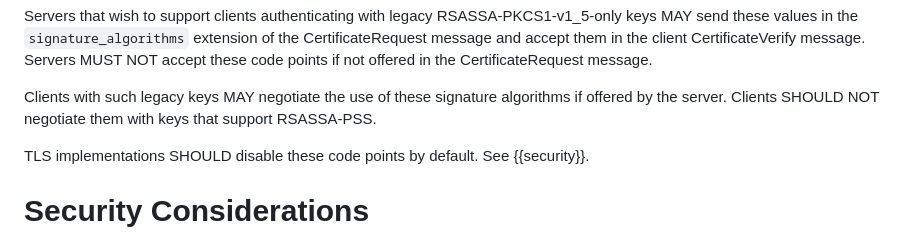
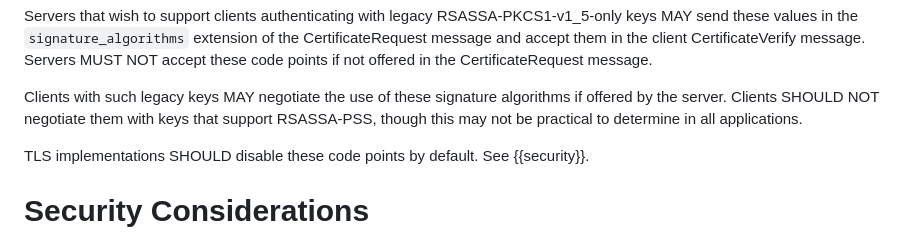
Before and after one commit to tlswg/tls13-pkcs1, a Markdown page: draft-ietf-tls-tls13-pkcs1.md, the part around the change. Drawn GitHub-style.

Commit message:
Explain the other SHOULD NOT per list feedback

```diff
--- a/draft-ietf-tls-tls13-pkcs1.md
+++ b/draft-ietf-tls-tls13-pkcs1.md
@@ -151,7 +151,8 @@ points if not offered in the CertificateRequest message.
 
 Clients with such legacy keys MAY negotiate the use of these signature
 algorithms if offered by the server.  Clients SHOULD NOT negotiate them with
-keys that support RSASSA-PSS.
+keys that support RSASSA-PSS, though this may not be practical to determine in
+all applications.
 
 TLS implementations SHOULD disable these code points by default. See
 {{security}}.
```
